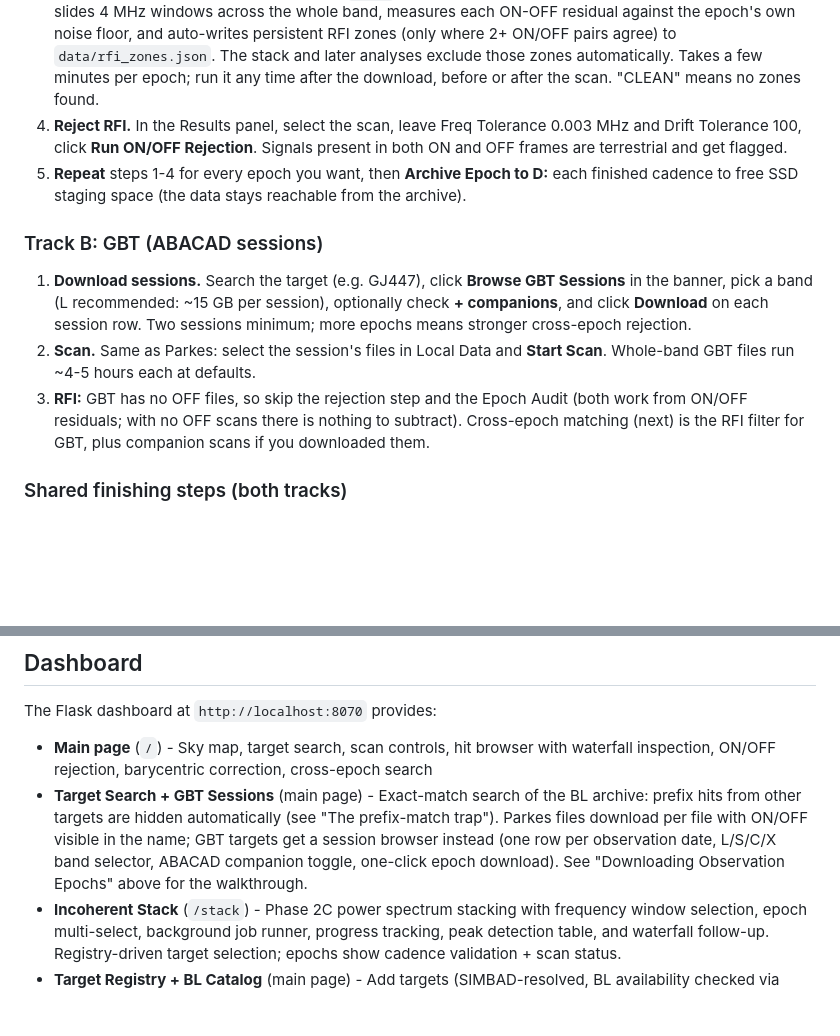
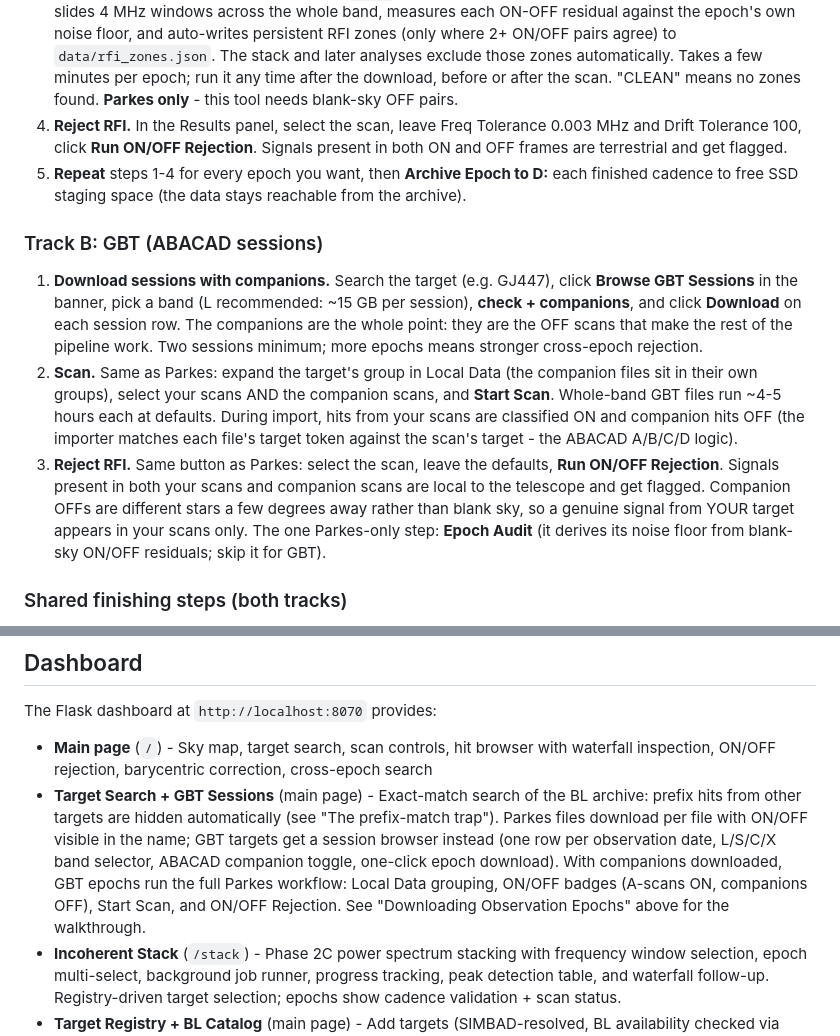
Before and after one commit to w4gon79/backyard-seti, a Markdown page: README.md, 2 parts joined by grey strips. Drawn GitHub-style; blank space fills up the shorter version.

Commit message:
README: GBT track now runs the full Parkes workflow (ON/OFF included)
Track B rewritten for ABACAD-on-GBT parity: companions are no longer
optional (step 1 checks + companions and says why), the scan step
explains selecting companion groups in Local Data and the importer's
A-scan/companion ON/OFF classification, and step 3 is now Run ON/OFF
Rejection - same button as Parkes - with the companion-OFF semantics
spelled out (different stars a few degrees away vs blank sky, so a
signal from your target appears in your scans only). Epoch Audit is
explicitly marked Parkes-only in both tracks. Dashboard bullet updated
to match.

```diff
--- a/README.md
+++ b/README.md
@@ -162,6 +162,7 @@ resolves to the same place as GJ447.
    `data/rfi_zones.json`. The stack and later analyses exclude those zones
    automatically. Takes a few minutes per epoch; run it any time after the
    download, before or after the scan. "CLEAN" means no zones found.
+   **Parkes only** - this tool needs blank-sky OFF pairs.
 4. **Reject RFI.** In the Results panel, select the scan, leave Freq
    Tolerance 0.003 MHz and Drift Tolerance 100, click **Run ON/OFF
    Rejection**. Signals present in both ON and OFF frames are terrestrial
@@ -172,17 +173,25 @@ resolves to the same place as GJ447.
 
 ### Track B: GBT (ABACAD sessions)
 
-1. **Download sessions.** Search the target (e.g. GJ447), click **Browse
-   GBT Sessions** in the banner, pick a band (L recommended: ~15 GB per
-   session), optionally check **+ companions**, and click **Download** on
-   each session row. Two sessions minimum; more epochs means stronger
-   cross-epoch rejection.
-2. **Scan.** Same as Parkes: select the session's files in Local Data and
-   **Start Scan**. Whole-band GBT files run ~4-5 hours each at defaults.
-3. **RFI:** GBT has no OFF files, so skip the rejection step and the Epoch
-   Audit (both work from ON/OFF residuals; with no OFF scans there is
-   nothing to subtract). Cross-epoch matching (next) is the RFI filter for
-   GBT, plus companion scans if you downloaded them.
+1. **Download sessions with companions.** Search the target (e.g. GJ447),
+   click **Browse GBT Sessions** in the banner, pick a band (L recommended:
+   ~15 GB per session), **check + companions**, and click **Download** on
+   each session row. The companions are the whole point: they are the OFF
+   scans that make the rest of the pipeline work. Two sessions minimum;
+   more epochs means stronger cross-epoch rejection.
+2. **Scan.** Same as Parkes: expand the target's group in Local Data (the
+   companion files sit in their own groups), select your scans AND the
+   companion scans, and **Start Scan**. Whole-band GBT files run ~4-5
+   hours each at defaults. During import, hits from your scans are
+   classified ON and companion hits OFF (the importer matches each file's
+   target token against the scan's target - the ABACAD A/B/C/D logic).
+3. **Reject RFI.** Same button as Parkes: select the scan, leave the
+   defaults, **Run ON/OFF Rejection**. Signals present in both your scans
+   and companion scans are local to the telescope and get flagged.
+   Companion OFFs are different stars a few degrees away rather than blank
+   sky, so a genuine signal from YOUR target appears in your scans only.
+   The one Parkes-only step: **Epoch Audit** (it derives its noise floor
+   from blank-sky ON/OFF residuals; skip it for GBT).
 
 ### Shared finishing steps (both tracks)
 
@@ -332,7 +341,10 @@ The Flask dashboard at `http://localhost:8070` provides:
   prefix-match trap"). Parkes files download per file with ON/OFF visible in the
   name; GBT targets get a session browser instead (one row per observation
   date, L/S/C/X band selector, ABACAD companion toggle, one-click epoch
-  download). See "Downloading Observation Epochs" above for the walkthrough.
+  download). With companions downloaded, GBT epochs run the full Parkes
+  workflow: Local Data grouping, ON/OFF badges (A-scans ON, companions
+  OFF), Start Scan, and ON/OFF Rejection. See "Downloading Observation
+  Epochs" above for the walkthrough.
 - **Incoherent Stack** (`/stack`) - Phase 2C power spectrum stacking with
   frequency window selection, epoch multi-select, background job runner, progress
   tracking, peak detection table, and waterfall follow-up. Registry-driven target
```
